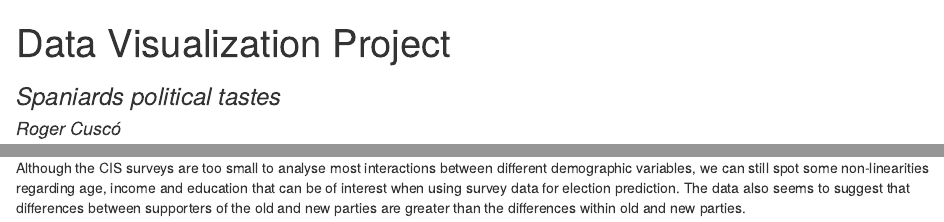
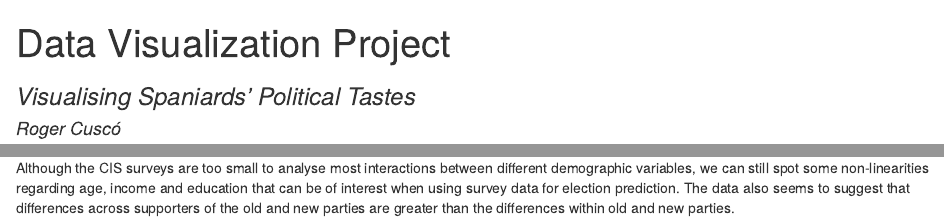
Before and after one commit to rogercusco/dataviz, an R Markdown document (data_viz.Rmd): the page in a window 1100 px wide, from its top, and a second part further down, joined at a grey line. The pictures show the output file data_viz.html that the author committed with the source, opened offline.

Commit message:
added final changes

```diff
--- a/data_viz.Rmd
+++ b/data_viz.Rmd
@@ -1,6 +1,6 @@
 ---
 title: "Data Visualization Project"
-subtitle: 'Spaniards political tastes'
+subtitle: "Visualising Spaniards' Political Tastes"
 author: 'Roger Cuscó'
 output: html_document
 ---
@@ -601,4 +601,4 @@ par(mfrow=c(1,2))
 
 #### Conclusion
 
-Although the CIS surveys are too small to analyse most interactions between different demographic variables, we can still spot some non-linearities regarding age, income and education that can be of interest when using survey data for election prediction. The data also seems to suggest that differences between supporters of the old and new parties are greater than the differences within old and new parties.
+Although the CIS surveys are too small to analyse most interactions between different demographic variables, we can still spot some non-linearities regarding age, income and education that can be of interest when using survey data for election prediction. The data also seems to suggest that differences across supporters of the old and new parties are greater than the differences within old and new parties.
```
Also changed, not shown: data_viz.html.
